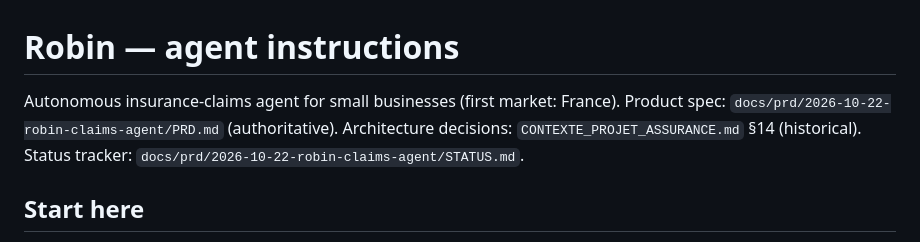
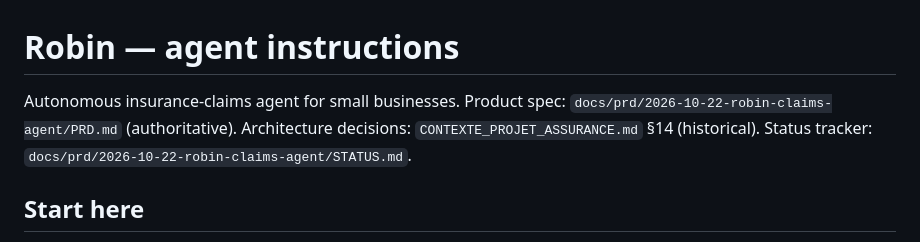
Before and after one commit to AccelHackathon/Robin, a Markdown page: AGENTS.md, the part around the change. GitHub-like rendering.

```diff
--- a/AGENTS.md
+++ b/AGENTS.md
@@ -1,6 +1,6 @@
 # Robin — agent instructions
 
-Autonomous insurance-claims agent for small businesses (first market: France). Product spec: `docs/prd/2026-10-22-robin-claims-agent/PRD.md` (authoritative). Architecture decisions: `CONTEXTE_PROJET_ASSURANCE.md` §14 (historical). Status tracker: `docs/prd/2026-10-22-robin-claims-agent/STATUS.md`.
+Autonomous insurance-claims agent for small businesses. Product spec: `docs/prd/2026-10-22-robin-claims-agent/PRD.md` (authoritative). Architecture decisions: `CONTEXTE_PROJET_ASSURANCE.md` §14 (historical). Status tracker: `docs/prd/2026-10-22-robin-claims-agent/STATUS.md`.
 
 ## Start here
 
```
Also changed, not shown: README.md (+5 -5 lines), 1 other file.
